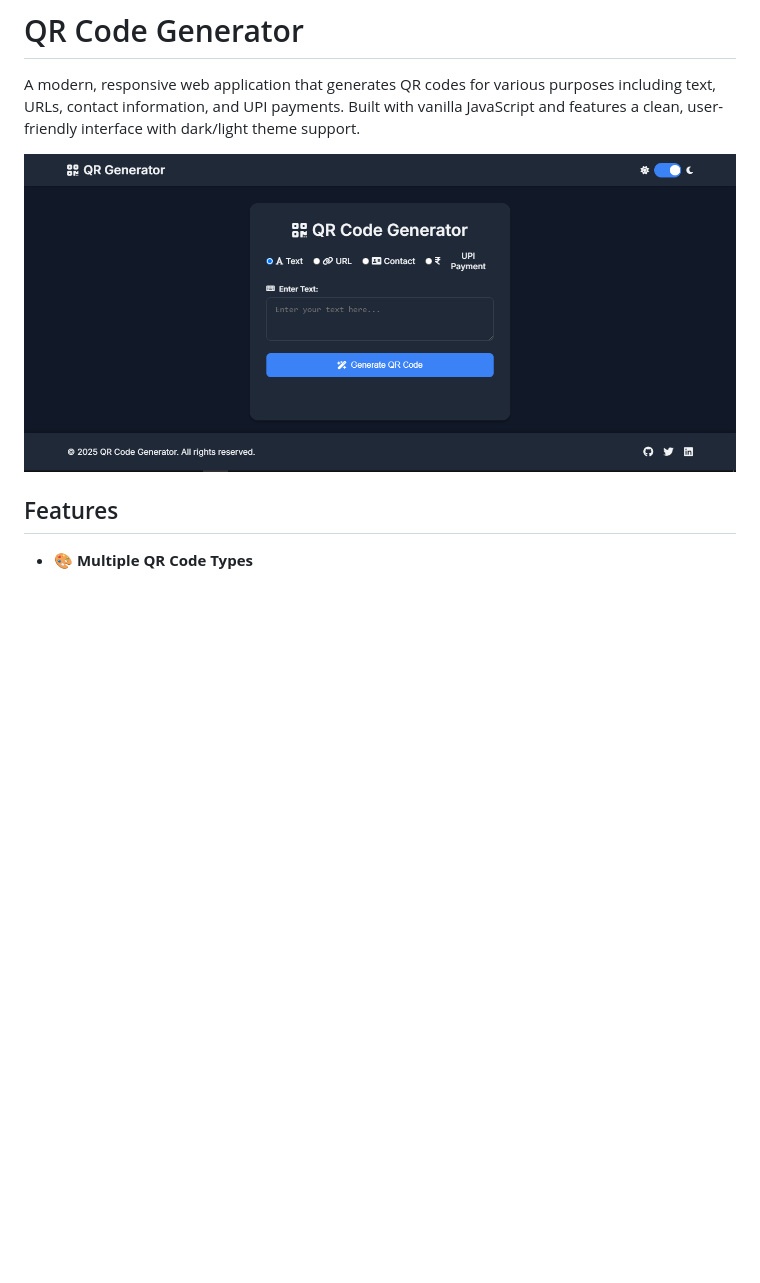
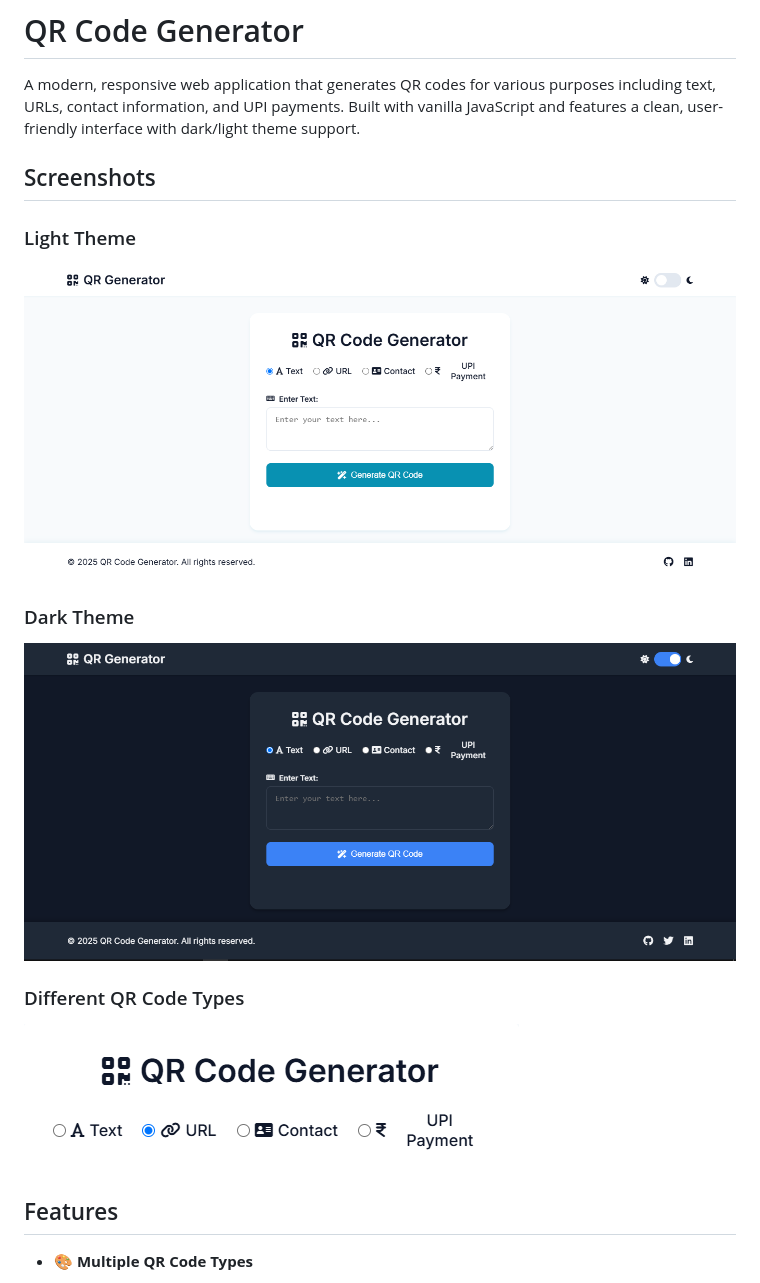
Before and after one commit to AadityaGeek/QR-code-generator, a Markdown page: README.md, the part around the change printed below. Drawn GitHub-style; pictures changed too: screenshots/light-theme.png (added), screenshots/qr-types.png (added); blank space fills up the shorter version.

Commit message:
Update
Update README
Add new screenshots

```diff
--- a/README.md
+++ b/README.md
@@ -2,7 +2,19 @@
 
 A modern, responsive web application that generates QR codes for various purposes including text, URLs, contact information, and UPI payments. Built with vanilla JavaScript and features a clean, user-friendly interface with dark/light theme support.
 
-![QR Code Generator Screenshot](images/qr-code-generator.png)
+## Screenshots
+
+### Light Theme
+
+![Light Theme](./screenshots/light-theme.png)
+
+### Dark Theme
+
+![Dark Theme](./screenshots/dark-theme.png)
+
+### Different QR Code Types
+
+![QR Code Types](./screenshots/qr-types.png)
 
 ## Features
 
```
Also changed, not shown: other parts of README.md (+0 -11 lines), screenshots/dark-theme.png (renamed from images/qr-code-generator.png).
